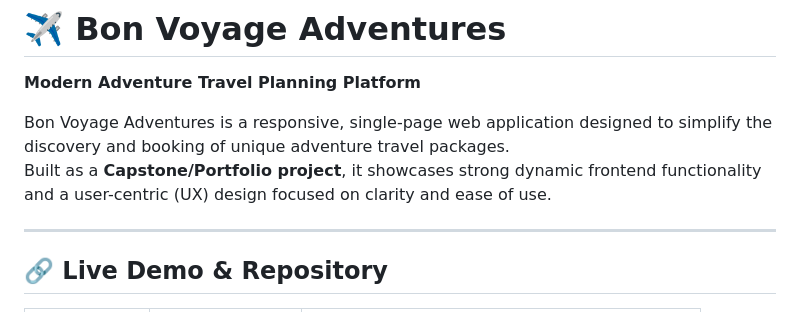
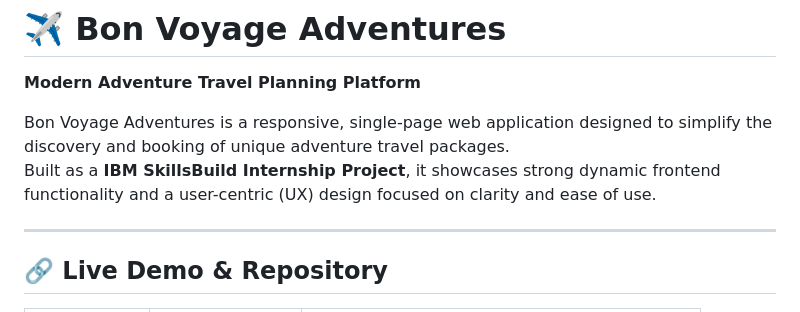
Before and after one commit to sanskrati0613/VoyageAdventures, a Markdown page: README.md, the part around the change. Drawn GitHub-style.

```diff
--- a/README.md
+++ b/README.md
@@ -2,7 +2,7 @@
 **Modern Adventure Travel Planning Platform**
 
 Bon Voyage Adventures is a responsive, single-page web application designed to simplify the discovery and booking of unique adventure travel packages.
-Built as a **Capstone/Portfolio project**, it showcases strong dynamic frontend functionality and a user-centric (UX) design focused on clarity and ease of use.
+Built as a **IBM SkillsBuild Internship Project**, it showcases strong dynamic frontend functionality and a user-centric (UX) design focused on clarity and ease of use.
 
 ---
 
```
